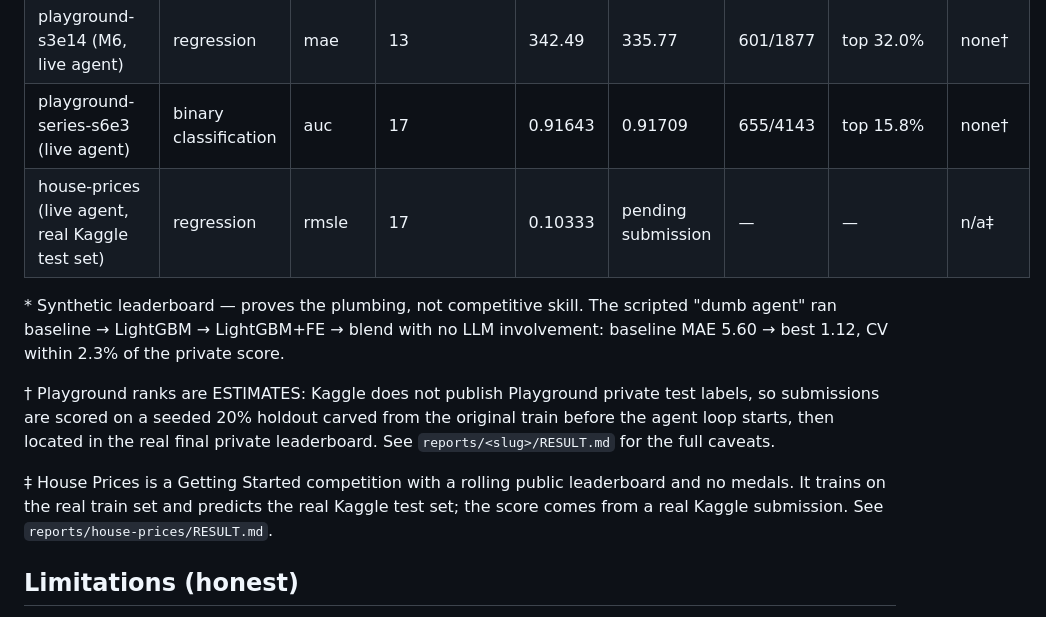
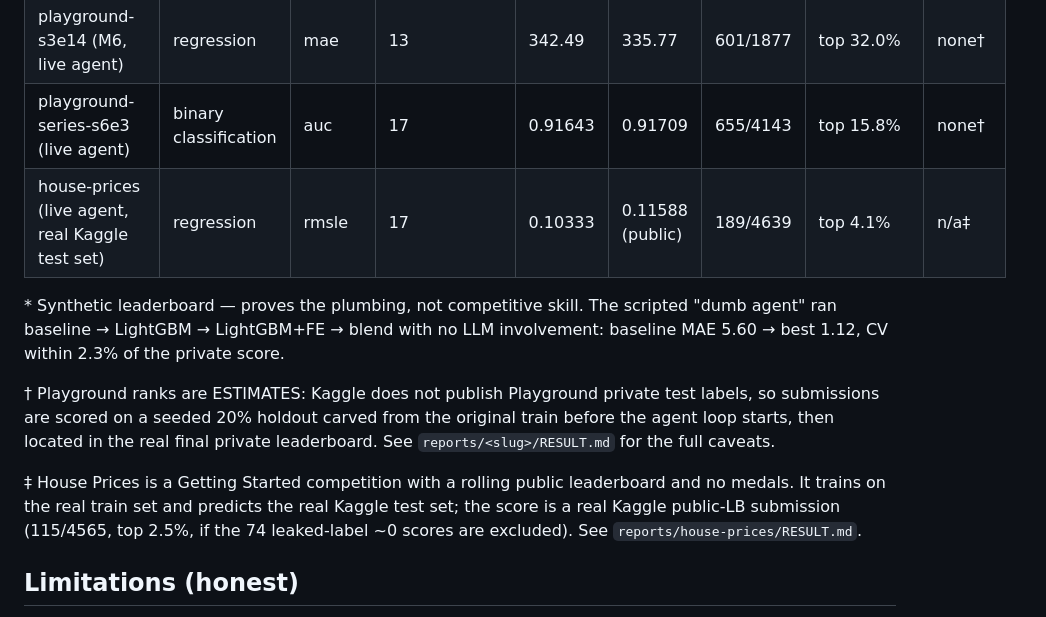
Before and after one commit to hugomagee/medalist, a Markdown page: README.md, the part around the change. Drawn GitHub-style.

Commit message:
docs(house-prices): record Kaggle public score 0.11588 (rank 189/4639, top 4.1%)
Co-Authored-By: Claude Opus 5.5 <noreply@anthropic.com>

```diff
--- a/README.md
+++ b/README.md
@@ -36,7 +36,7 @@ assembling historical competition bundles is documented in
 | synthetic-mae (M5 dry run, scripted agent) | regression | mae | 4 | 1.118 | 1.144 | 5/100 | top 5% | gold* |
 | playground-s3e14 (M6, live agent) | regression | mae | 13 | 342.49 | 335.77 | 601/1877 | top 32.0% | none† |
 | playground-series-s6e3 (live agent) | binary classification | auc | 17 | 0.91643 | 0.91709 | 655/4143 | top 15.8% | none† |
-| house-prices (live agent, real Kaggle test set) | regression | rmsle | 17 | 0.10333 | pending submission | — | — | n/a‡ |
+| house-prices (live agent, real Kaggle test set) | regression | rmsle | 17 | 0.10333 | 0.11588 (public) | 189/4639 | top 4.1% | n/a‡ |
 
 \* Synthetic leaderboard — proves the plumbing, not competitive skill. The
 scripted "dumb agent" ran baseline → LightGBM → LightGBM+FE → blend with no
@@ -51,7 +51,8 @@ caveats.
 
 ‡ House Prices is a Getting Started competition with a rolling public
 leaderboard and no medals. It trains on the real train set and predicts the
-real Kaggle test set; the score comes from a real Kaggle submission. See
+real Kaggle test set; the score is a real Kaggle public-LB submission
+(115/4565, top 2.5%, if the 74 leaked-label ~0 scores are excluded). See
 `reports/house-prices/RESULT.md`.
 
 ## Limitations (honest)
```
Also changed, not shown: reports/house-prices/RESULT.md (+7 -2 lines).
